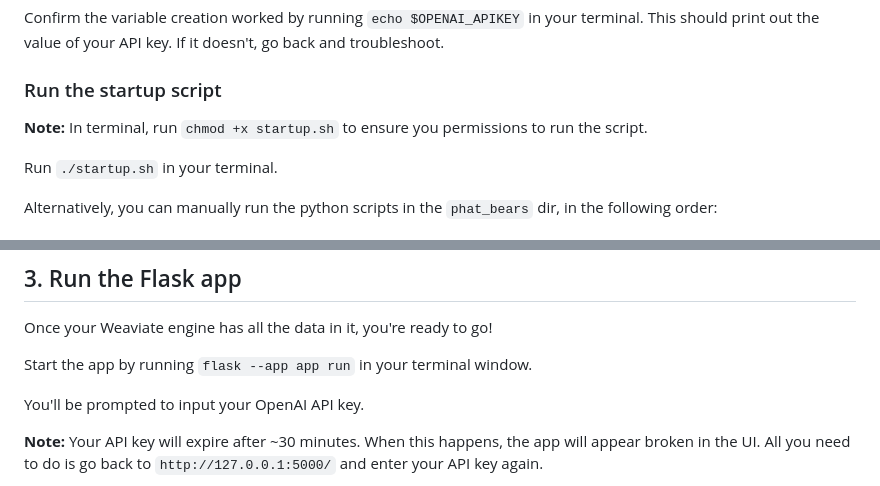
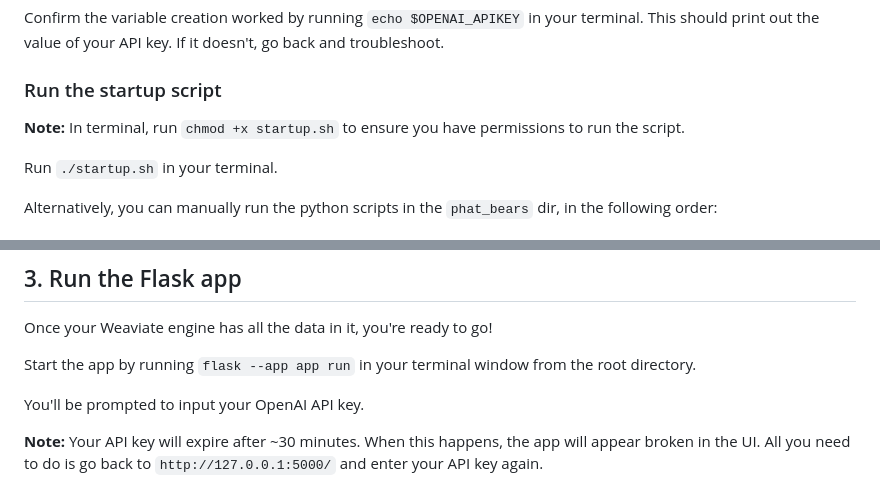
Before and after one commit to aulorbe/phat_bears, a Markdown page: README.md, 2 parts joined by grey strips. Drawn GitHub-style.

Commit message:
Quick README fix

```diff
--- a/README.md
+++ b/README.md
@@ -56,7 +56,7 @@ Confirm the variable creation worked by running `echo $OPENAI_APIKEY` in your te
 value of your API key. If it doesn't, go back and troubleshoot.
 
 ### Run the startup script
-**Note:**  In terminal, run `chmod +x startup.sh` to ensure you permissions to run the script.
+**Note:**  In terminal, run `chmod +x startup.sh` to ensure you have permissions to run the script.
 
 Run `./startup.sh` in your terminal.
 
@@ -74,7 +74,7 @@ following order:
 ## 3. Run the Flask app
 Once your Weaviate engine has all the data in it, you're ready to go!
 
-Start the app by running `flask --app app run` in your terminal window.
+Start the app by running `flask --app app run` in your terminal window from the root directory.
 
 You'll be prompted to input your OpenAI API key.
 
```
